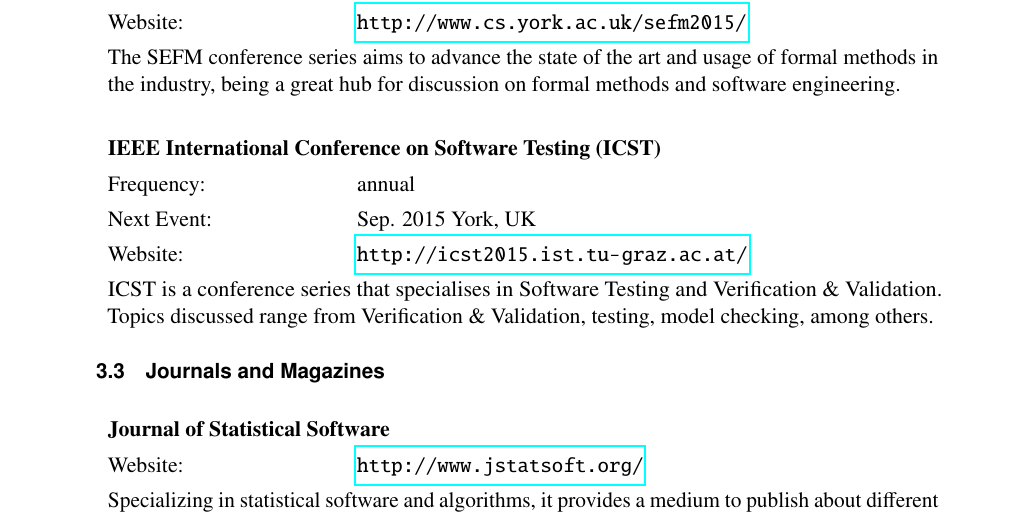
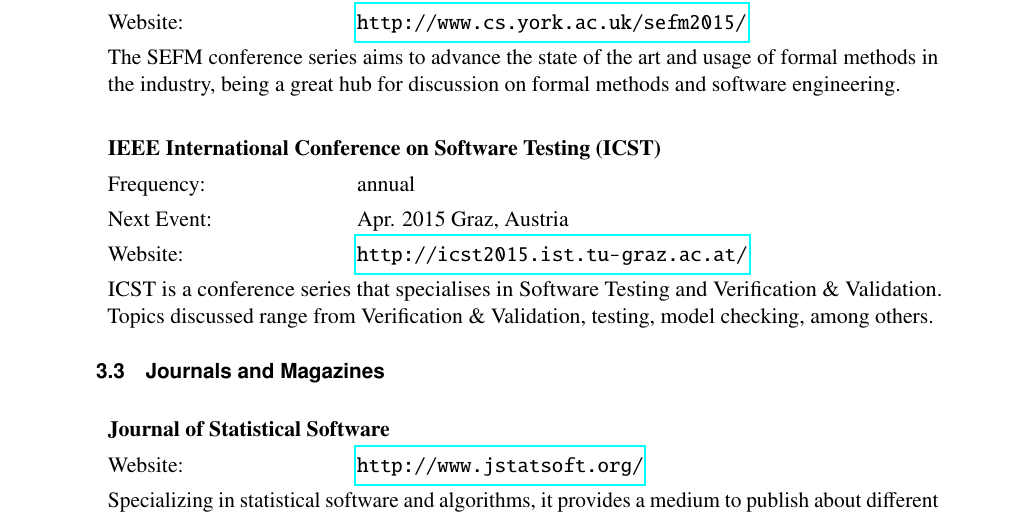
Before and after one commit to openETCS/Dissemination, a LaTeX document (D6.3_Updated_Dissemination_Plan_and_Report/dissemination_plan.tex, which reads D6.3_Updated_Dissemination_Plan_and_Report/sections/planned_activities.tex): part of page 26 of 28, cut so that both start at the same text. The pictures show the PDF file D6.3_Updated_Dissemination_Plan_and_Report/dissemination_plan.pdf that the author committed with the source.

Commit message:
fixed error in sections/planned_activities.tex and recompiled major document

```diff
--- a/D6.3_Updated_Dissemination_Plan_and_Report/sections/planned_activities.tex
+++ b/D6.3_Updated_Dissemination_Plan_and_Report/sections/planned_activities.tex
@@ -144,7 +144,7 @@
 \begin{activity}{IEEE International Conference on Software Testing (ICST)}
 	%\entry{Interested Partners}{Institut Telecom}
 	\entry{Frequency}{annual}
-	\entry{Next Event}{Sep. 2015 York, UK}
+	\entry{Next Event}{Apr. 2015 Graz, Austria}
 	\website{http://icst2015.ist.tu-graz.ac.at/}
 	\desc{ICST is a conference series that specialises in Software Testing and Verification \& Validation. Topics discussed range from Verification \& Validation, testing, model checking, among others.}
 \end{activity}
```
Also changed, not shown: D6.3_Updated_Dissemination_Plan_and_Report/dissemination_plan.pdf.
